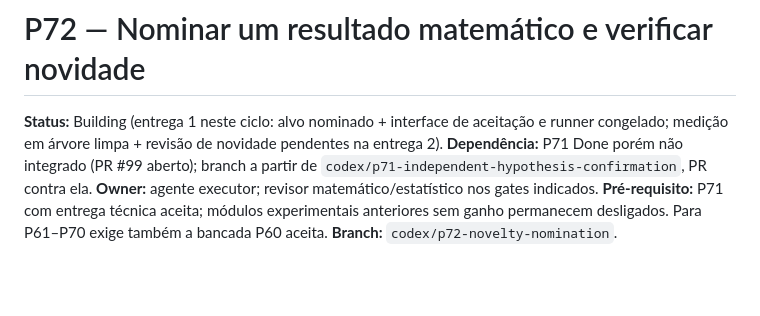
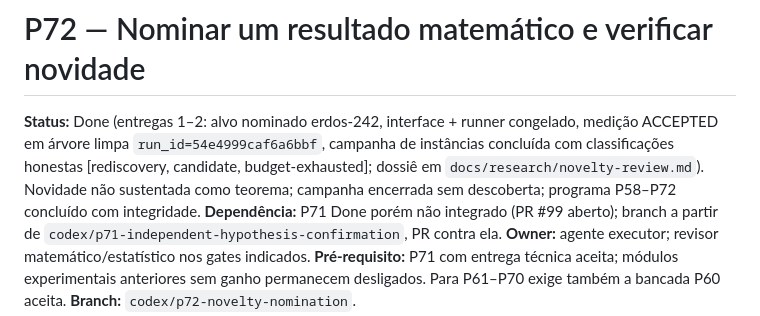
Before and after one commit to AlexandreZanata/EvoByte, a Markdown page: docs/phases/P72-novelty-nomination.md, the part around the change. Rendered like a GitHub page; blank space fills up the shorter version.

Commit message:
docs(research): record p72 experiment

```diff
--- a/docs/phases/P72-novelty-nomination.md
+++ b/docs/phases/P72-novelty-nomination.md
@@ -1,8 +1,10 @@
 # P72 — Nominar um resultado matemático e verificar novidade
 
-**Status:** Building (entrega 1 neste ciclo: alvo nominado + interface de aceitação
-e runner congelado; medição em árvore limpa + revisão de novidade pendentes na
-entrega 2).
+**Status:** Done (entregas 1–2: alvo nominado erdos-242, interface + runner congelado,
+medição ACCEPTED em árvore limpa `run_id=54e4999caf6a6bbf`, campanha de instâncias
+concluída com classificações honestas [rediscovery, candidate, budget-exhausted];
+dossiê em `docs/research/novelty-review.md`). Novidade não sustentada como teorema;
+campanha encerrada sem descoberta; programa P58–P72 concluído com integridade.
 **Dependência:** P71 Done porém não integrado (PR #99 aberto); branch a
 partir de `codex/p71-independent-hypothesis-confirmation`, PR contra ela.
 **Owner:** agente executor; revisor matemático/estatístico nos gates indicados.
```
Also changed, not shown: docs/research/novelty-review.md (added, +55 -0 lines).
